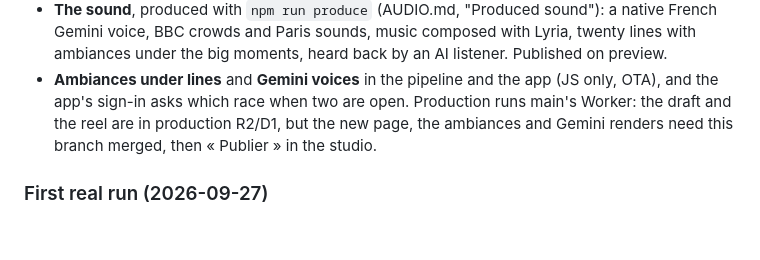
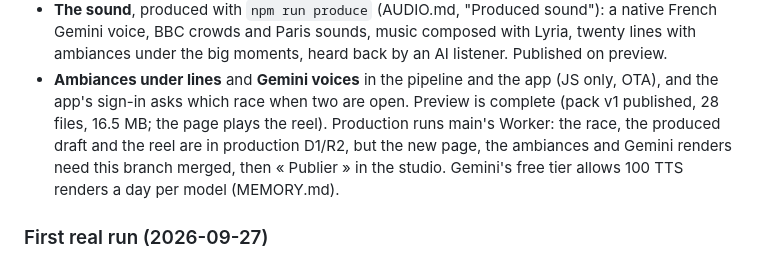
Before and after one commit to arthur-flam/sivoov-run, a Markdown page: docs/STATUS.md, the part around the change. Rendered like a GitHub page; blank space fills up the shorter version.

```diff
--- a/docs/STATUS.md
+++ b/docs/STATUS.md
@@ -25,8 +25,10 @@ selling a self-declared "connecté" entry) that a virtual race can be amazing wi
   ambiances under the big moments, heard back by an AI listener. Published on preview.
 - **Ambiances under lines** and **Gemini voices** in the pipeline and the app (JS only, OTA),
   and the app's sign-in asks which race when two are open.
-Production runs main's Worker: the draft and the reel are in production R2/D1, but the new
-page, the ambiances and Gemini renders need this branch merged, then « Publier » in the studio.
+Preview is complete (pack v1 published, 28 files, 16.5 MB; the page plays the reel). Production
+runs main's Worker: the race, the produced draft and the reel are in production D1/R2, but the
+new page, the ambiances and Gemini renders need this branch merged, then « Publier » in the
+studio. Gemini's free tier allows 100 TTS renders a day per model (MEMORY.md).
 
 ### First real run (2026-09-27)
 The owner ran 9.2 km in 46 min with `Sivoov (Preview)` on a Galaxy S23 (SM-S911B, Android 16),
```
Also changed, not shown: docs/MEMORY.md (+9 -0 lines).
